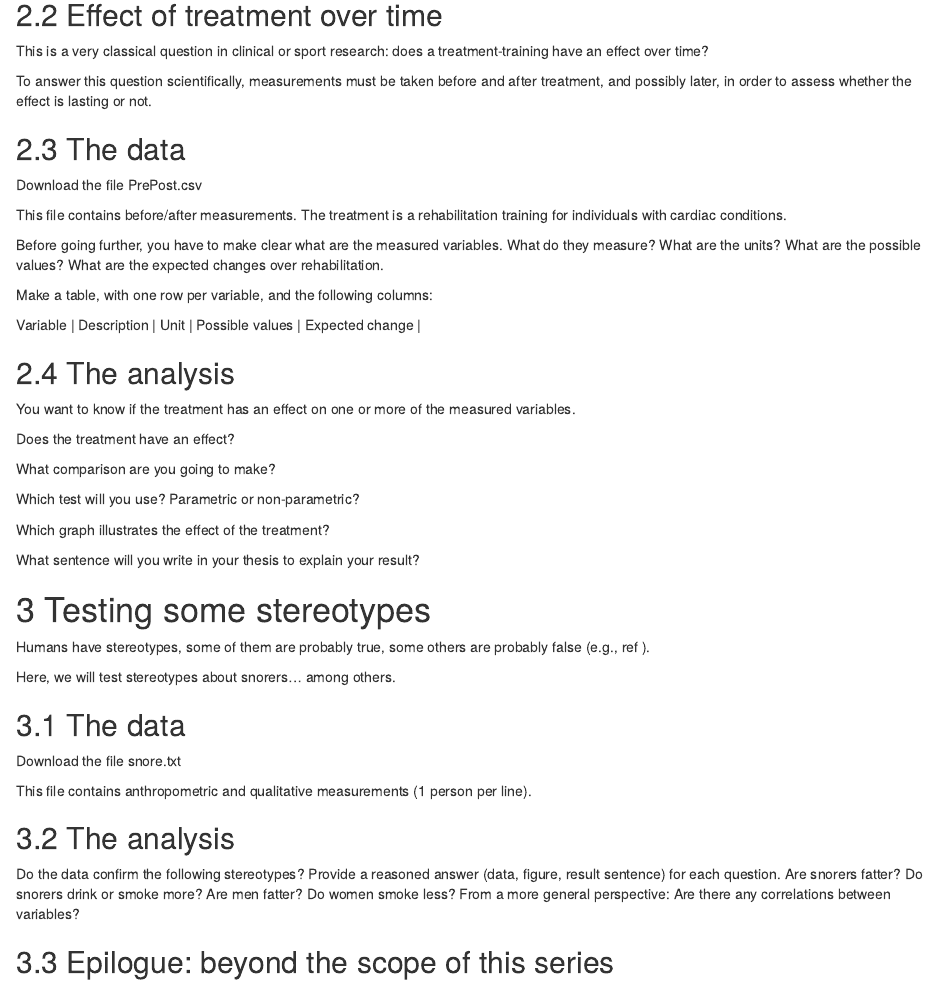
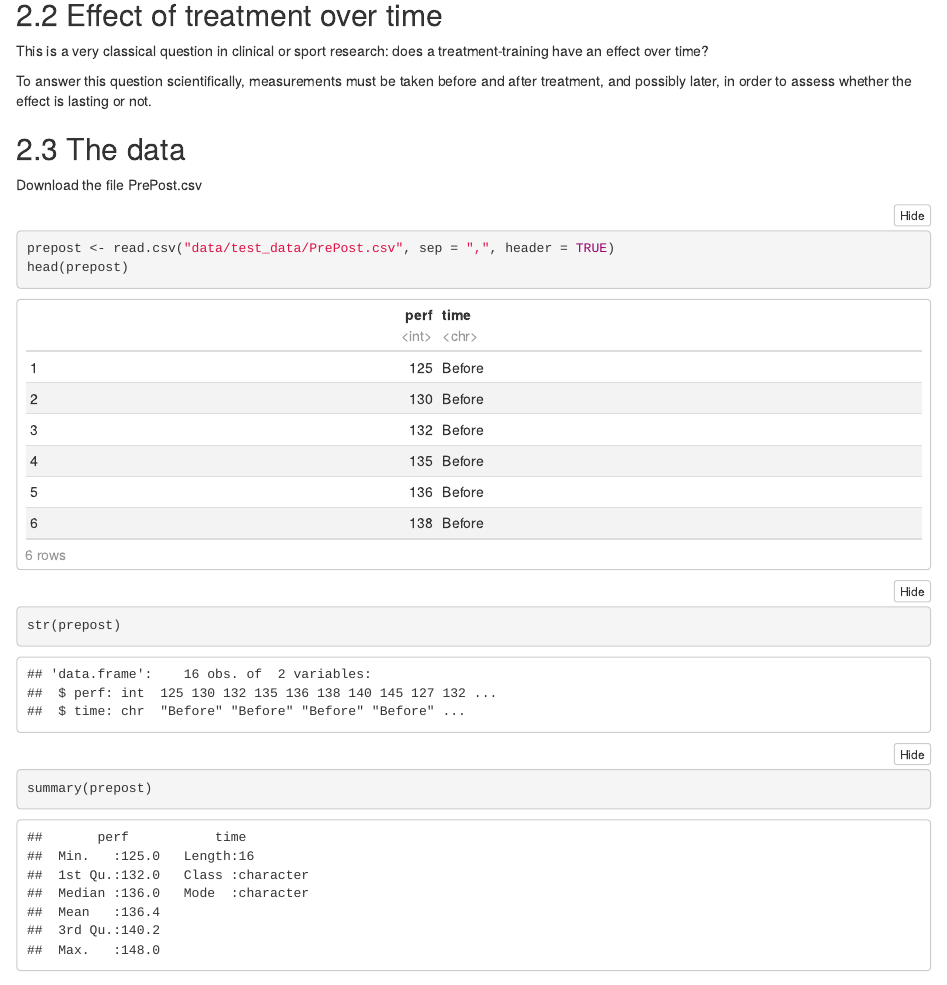
Before and after one commit to celinebenstudent/Series02-RStudio, an R Markdown document (Series02.Rmd): the page in a window 1100 px wide, from 2470 px down. Rendered offline with R 4.5, knitr and Pandoc, with nearby package versions; folded parts are opened.

Commit message:
Load PrePost data

````diff
--- a/Series02.Rmd
+++ b/Series02.Rmd
@@ -134,6 +134,16 @@ To answer this question scientifically, measurements must be taken before and af
 ## The data
 Download the file PrePost.csv
 
+```{r load data}
+prepost <- read.csv("data/test_data/PrePost.csv", sep = ",", header = TRUE)
+head(prepost)
+str(prepost)
+summary(prepost)
+
+
+```
+
+
 This file contains before/after measurements. The treatment is a rehabilitation training for individuals with cardiac conditions.
 
 Before going further, you have to make clear what are the measured variables. What do they measure? What are the units? What are the possible values? What are the expected changes over rehabilitation.
````
